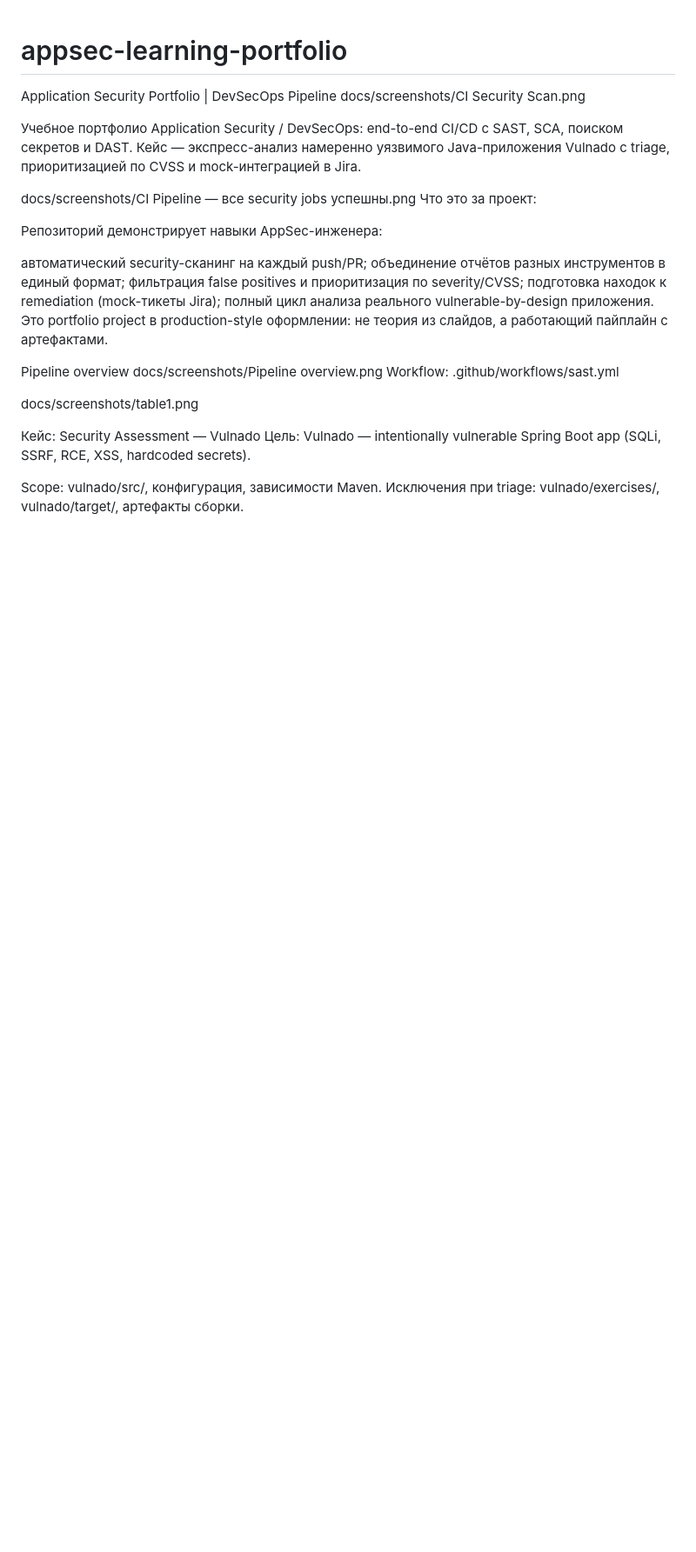
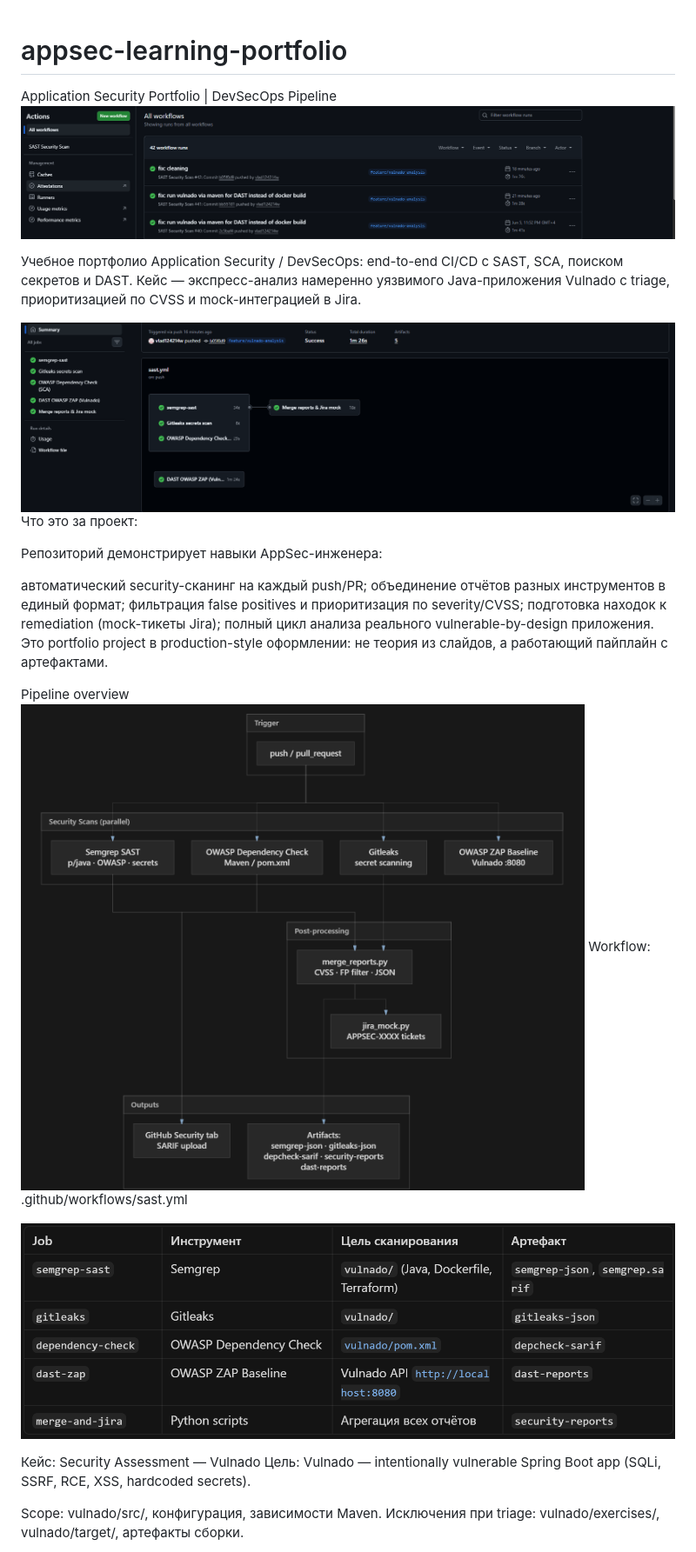
Before and after one commit to vlad124214w/appsec-learning-portfolio, a Markdown page: README.md, the part around one of its changes. Shown at 87% size. Drawn GitHub-style; blank space fills up the shorter version.

Commit message:
docs: fix README images and add portfolio documentation

```diff
--- a/README.md
+++ b/README.md
@@ -1,12 +1,12 @@
 # appsec-learning-portfolio
 
 Application Security Portfolio | DevSecOps Pipeline
-docs/screenshots/CI Security Scan.png
+![CI Security Scan](docs/screenshots/ci-badge.png)
 
 Учебное портфолио Application Security / DevSecOps: end-to-end CI/CD с SAST, SCA, поиском секретов и DAST.
 Кейс — экспресс-анализ намеренно уязвимого Java-приложения Vulnado с triage, приоритизацией по CVSS и mock-интеграцией в Jira.
 
-docs/screenshots/CI Pipeline — все security jobs успешны.png
+![CI Pipeline](docs/screenshots/ci-pipeline.png)
 Что это за проект:
 
 Репозиторий демонстрирует навыки AppSec-инженера:
@@ -19,10 +19,10 @@ docs/screenshots/CI Pipeline — все security jobs успешны.png
 Это portfolio project в production-style оформлении: не теория из слайдов, а работающий пайплайн с артефактами.
 
 Pipeline overview
-docs/screenshots/Pipeline overview.png
+![Pipeline overview](docs/screenshots/pipeline-overview.png)
 Workflow: .github/workflows/sast.yml
 
-docs/screenshots/table1.png
+![Jobs table](docs/screenshots/table-jobs.png)
 
 Кейс: Security Assessment — Vulnado
 Цель: Vulnado — intentionally vulnerable Spring Boot app (SQLi, SSRF, RCE, XSS, hardcoded secrets).
```
Also changed, not shown: other parts of README.md (+3 -3 lines).
